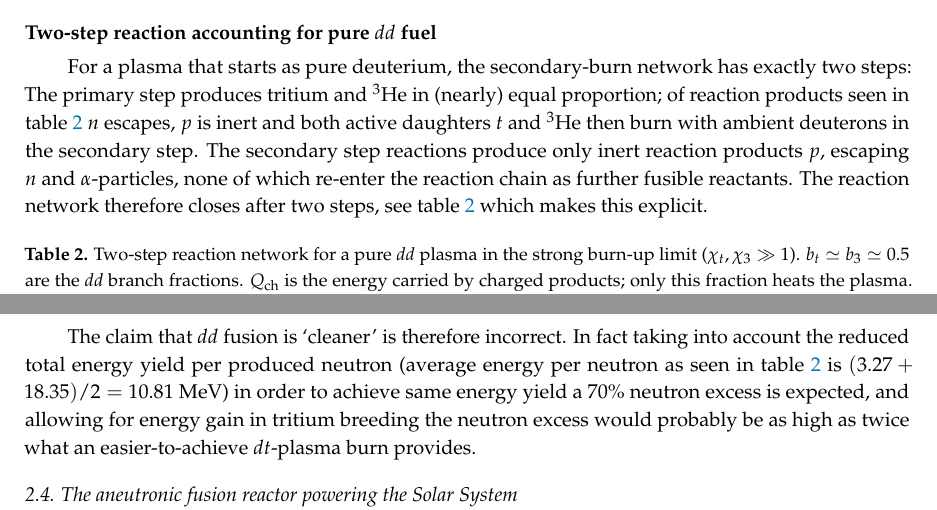
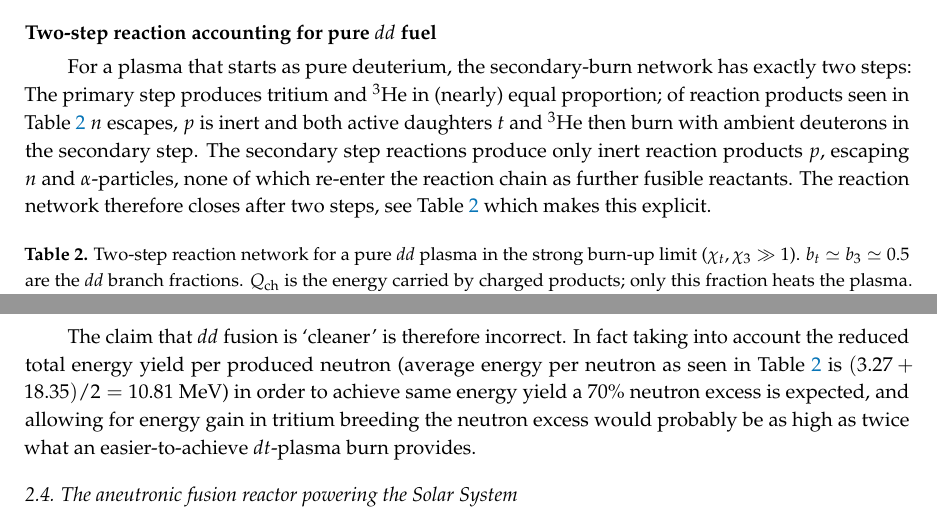
Before and after one commit to ajsteinmetz/fusion-insights, a LaTeX paper (aneutronic-fusion-v3.tex): two parts of pages 31 and 32 of 68, joined at a grey line, cut so that both start at the same text. Compiled offline with pdfLaTeX.

Commit message:
Updates from Overleaf

```diff
--- a/aneutronic-fusion-v3.tex
+++ b/aneutronic-fusion-v3.tex
@@ -895,7 +895,7 @@ The dark red curve shows the corresponding full-burn $dt$ mixture, including con
 The fully burned $dd$ curve assumes complete confinement and re-fusion of both daughter species, $t$ and ${}^3\mathrm{He}$, corresponding to the strong burn-up limit $\chi_t,\chi_3\gg1$. This shifts the $dd$ heating curve upward by more than a factor of five relative to primary $dd$ alone. The full-burn $dt$ curve includes additional heating from concurrent $dd$ side reactions within the equimolar $dt$ mixture, again assuming complete secondary burn-up of both daughter species. While this enhancement increases the total charged heating, the baseline $dt$ channel remains intrinsically more favorable at moderate temperatures due to its substantially larger thermal reactivity.
 
 \paragraph*{\bf Two-step reaction accounting for pure $dd$ fuel}
-For a plasma that starts as pure deuterium, the secondary-burn network has exactly two steps: The primary step produces tritium and ${}^3$He in (nearly) equal proportion; of reaction products seen in table~\ref{tab:dd_chain} $n$ escapes, $p$ is inert and both active daughters $t$ and ${}^3\mathrm{He}$ then burn with ambient deuterons in the secondary step. The secondary step reactions produce only inert reaction products $p$, escaping $n$ and $\alpha$-particles, none of which re-enter the reaction chain as further fusible reactants. The reaction network therefore closes after two steps, see table~\ref{tab:dd_chain} which makes this explicit.
+For a plasma that starts as pure deuterium, the secondary-burn network has exactly two steps: The primary step produces tritium and ${}^3$He in (nearly) equal proportion; of reaction products seen in Table~\ref{tab:dd_chain} $n$ escapes, $p$ is inert and both active daughters $t$ and ${}^3\mathrm{He}$ then burn with ambient deuterons in the secondary step. The secondary step reactions produce only inert reaction products $p$, escaping $n$ and $\alpha$-particles, none of which re-enter the reaction chain as further fusible reactants. The reaction network therefore closes after two steps, see Table~\ref{tab:dd_chain} which makes this explicit.
 
 \begin{table}[ht]
 \centering
@@ -922,7 +922,7 @@ Step & Reaction & $Q$ (MeV) & $Q_\mathrm{ch}$ (MeV) & Heating per primary $dd$ (
 
 The total charged heating per primary $dd$ reaction in the strong-confinement limit is therefore $E_\mathrm{ch}^{dd,\,\mathrm{full}}\simeq 13.36$~MeV, a factor of $\simeq 5.5$ above the primary-only value of 2.43~MeV. This is the enhancement depicted in Fig.~\ref{fig:DD_boosted}. Two points deserve emphasis. First, the $d+{}^3\mathrm{He}$ secondary branch contributes by far the largest share (9.18~MeV) because it deposits its full $Q$ in charged particles; the $d+t$ branch deposits only the 3.56~MeV $\alpha$-particle energy, while the 14.1~MeV neutron escapes. Second, and most important for the message of \rsec{sssec:bottleHBomb}, the secondary $d+t$ reaction produces a 14~MeV neutron for every two primary $dd$ fusions, so a pure $dd$ plasma operating in the strong-burn regime carries a similar neutron hazard per unit energy as an explicit $dt$ plasma.
 
-The claim that $dd$ fusion is `cleaner' is therefore incorrect. In fact taking into account the reduced total energy yield per produced neutron (average energy per neutron as seen in table~\ref{tab:dd_chain} is $(3.27+18.35)/2=10.81$ MeV) in order to achieve same energy yield a 70\% neutron excess is expected, and allowing for energy gain in tritium breeding the neutron excess would probably be as high as twice what an easier-to-achieve $dt$-plasma burn provides.
+The claim that $dd$ fusion is `cleaner' is therefore incorrect. In fact taking into account the reduced total energy yield per produced neutron (average energy per neutron as seen in Table~\ref{tab:dd_chain} is $(3.27+18.35)/2=10.81$ MeV) in order to achieve same energy yield a 70\% neutron excess is expected, and allowing for energy gain in tritium breeding the neutron excess would probably be as high as twice what an easier-to-achieve $dt$-plasma burn provides.
 
 %%%%%%%%%%%%%%%%%%%%%%%%%%%%%%%%%%%%%%%%%%
 \subsection{The aneutronic fusion reactor powering the Solar System}\label{ssec:SolarFusion}
```
